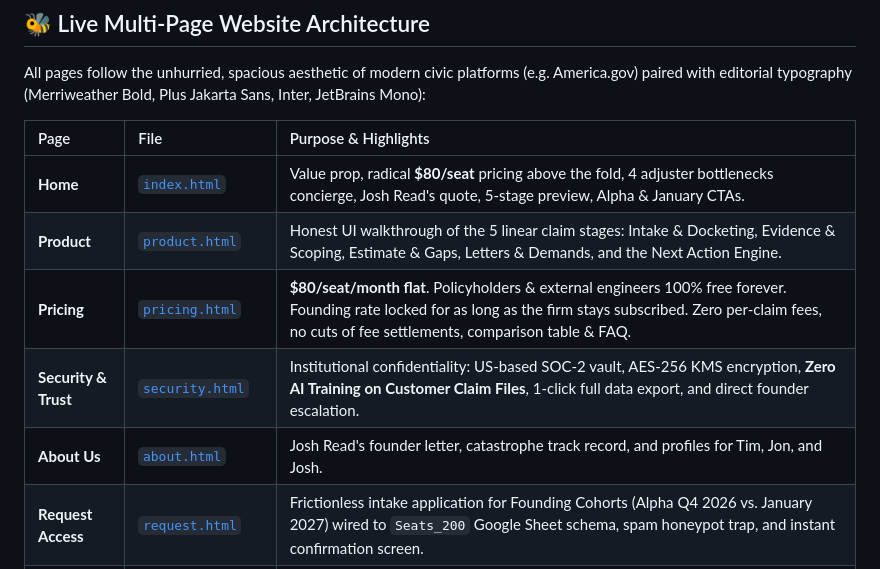
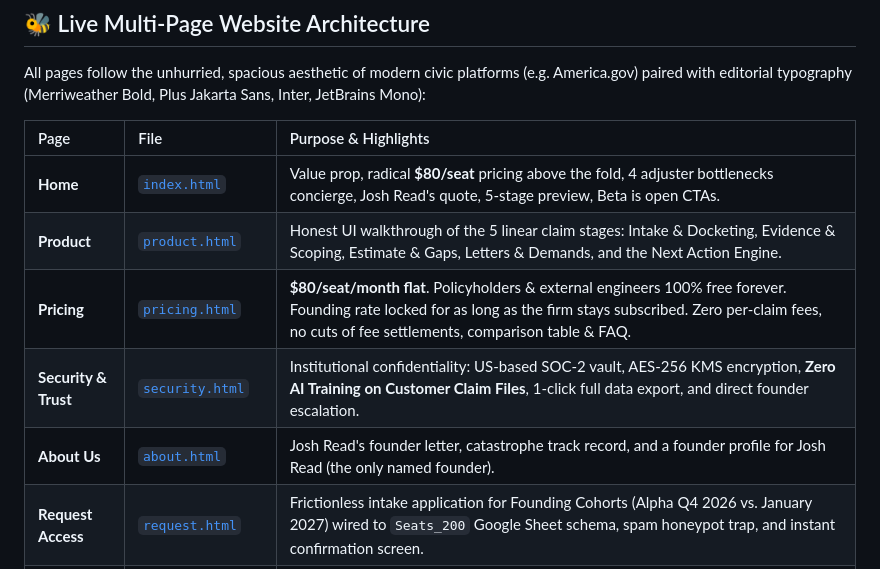
Before and after one commit to joshuaread/claimhive, a Markdown page: README.md, the part around the change. Drawn GitHub-style.

Commit message:
Copy: README founder and CTA wording for open beta
Pages already say Beta is open. README still described Alpha/January CTAs
and about.html profiles for Tim, Jon, and Josh. Josh Read is the only
named founder. Pricing and number tokens are unchanged.

```diff
--- a/README.md
+++ b/README.md
@@ -10,11 +10,11 @@ All pages follow the unhurried, spacious aesthetic of modern civic platforms (e.
 
 | Page | File | Purpose & Highlights |
 | :--- | :--- | :--- |
-| **Home** | [`index.html`](file:///Users/josh/Projects/ClaimHive/Website/index.html) | Value prop, radical **$80/seat** pricing above the fold, 4 adjuster bottlenecks concierge, Josh Read's quote, 5-stage preview, Alpha & January CTAs. |
+| **Home** | [`index.html`](file:///Users/josh/Projects/ClaimHive/Website/index.html) | Value prop, radical **$80/seat** pricing above the fold, 4 adjuster bottlenecks concierge, Josh Read's quote, 5-stage preview, Beta is open CTAs. |
 | **Product** | [`product.html`](file:///Users/josh/Projects/ClaimHive/Website/product.html) | Honest UI walkthrough of the 5 linear claim stages: Intake & Docketing, Evidence & Scoping, Estimate & Gaps, Letters & Demands, and the Next Action Engine. |
 | **Pricing** | [`pricing.html`](file:///Users/josh/Projects/ClaimHive/Website/pricing.html) | **$80/seat/month flat**. Policyholders & external engineers 100% free forever. Founding rate locked for as long as the firm stays subscribed. Zero per-claim fees, no cuts of fee settlements, comparison table & FAQ. |
 | **Security & Trust** | [`security.html`](file:///Users/josh/Projects/ClaimHive/Website/security.html) | Institutional confidentiality: US-based SOC-2 vault, AES-256 KMS encryption, **Zero AI Training on Customer Claim Files**, 1-click full data export, and direct founder escalation. |
-| **About Us** | [`about.html`](file:///Users/josh/Projects/ClaimHive/Website/about.html) | Josh Read's founder letter, catastrophe track record, and profiles for Tim, Jon, and Josh. |
+| **About Us** | [`about.html`](file:///Users/josh/Projects/ClaimHive/Website/about.html) | Josh Read's founder letter, catastrophe track record, and a founder profile for Josh Read (the only named founder). |
 | **Request Access** | [`request.html`](file:///Users/josh/Projects/ClaimHive/Website/request.html) | Frictionless intake application for Founding Cohorts (Alpha Q4 2026 vs. January 2027) wired to `Seats_200` Google Sheet schema, spam honeypot trap, and instant confirmation screen. |
 | **Privacy Policy** | [`privacy.html`](file:///Users/josh/Projects/ClaimHive/Website/privacy.html) | Plain-English privacy covenants, explicit work-product privilege protection, zero commercialization of claim data, and DoD-grade data sanitization. |
 | **Terms of Service** | [`terms.html`](file:///Users/josh/Projects/ClaimHive/Website/terms.html) | Fair B2B SaaS agreement: month-to-month flexibility, $80 founding price guarantee, 100% adjuster data ownership, 99.9% catastrophe SLA, and 30-day money-back guarantee. |
```
